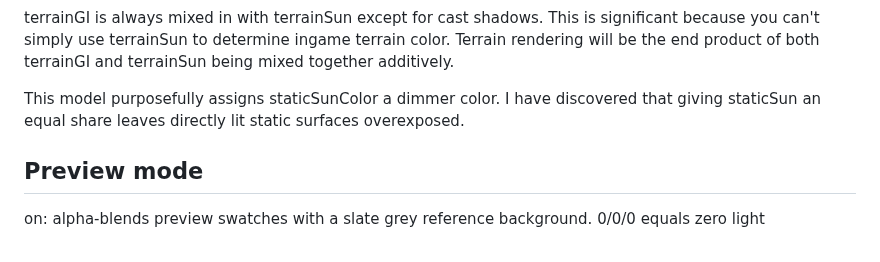
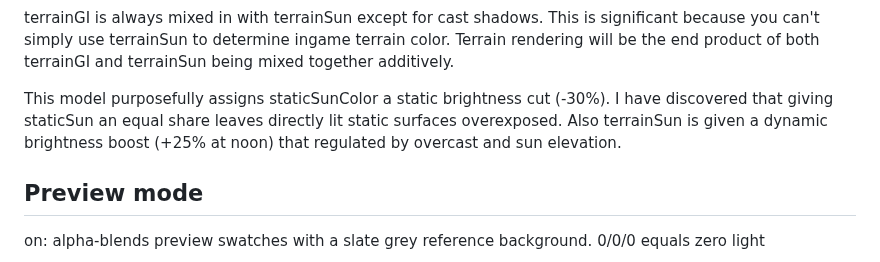
Before and after one commit to comradelotl/BF2-Lighting-Designer, a Markdown page: README.md, the part around the change. Drawn GitHub-style.

```diff
--- a/README.md
+++ b/README.md
@@ -45,8 +45,9 @@ terrainGI is always mixed in with terrainSun except for cast shadows.
 This is significant because you can't simply use terrainSun to determine ingame terrain color.
 Terrain rendering will be the end product of both terrainGI and terrainSun being mixed together additively.
 
-This model purposefully assigns staticSunColor a dimmer color. I have discovered that giving staticSun an equal share leaves
+This model purposefully assigns staticSunColor a static brightness cut (-30%). I have discovered that giving staticSun an equal share leaves
 directly lit static surfaces overexposed.
+Also terrainSun is given a dynamic brightness boost (+25% at noon) that regulated by overcast and sun elevation.
 
 
 Preview mode
```
